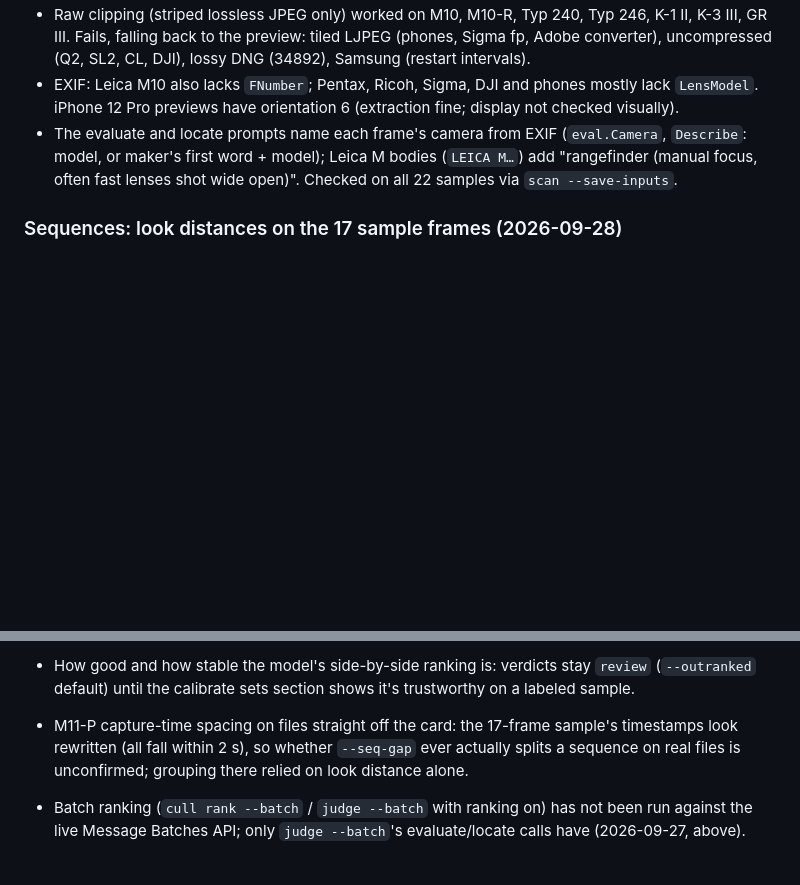
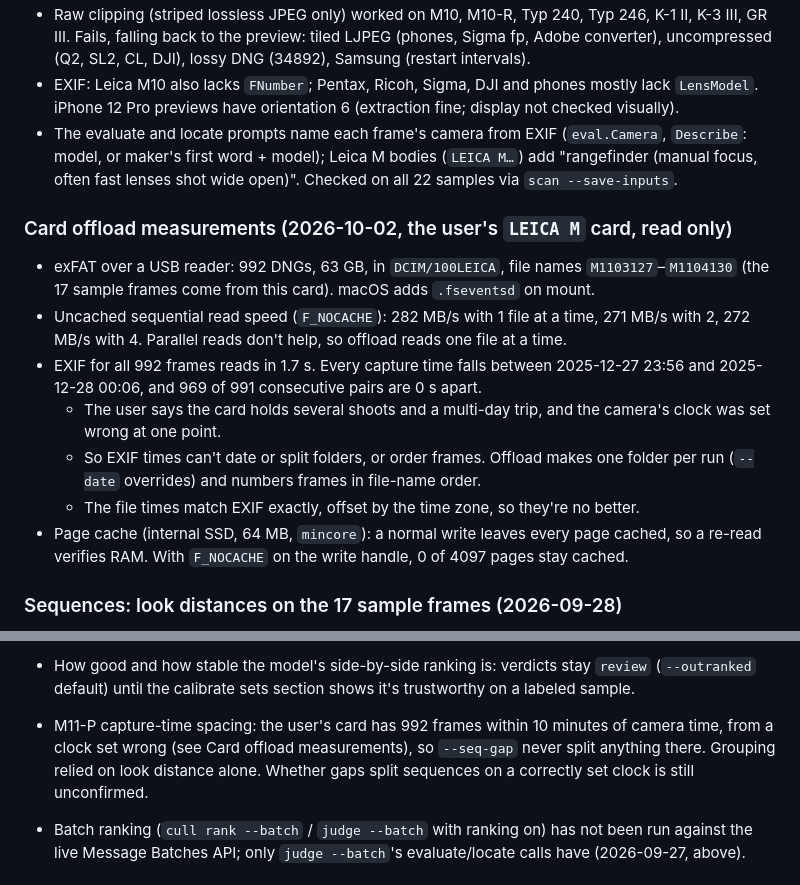
Before and after one commit to jefflaplante/cull, a Markdown page: CLAUDE.md, 2 parts joined by grey strips. GitHub-like rendering; blank space fills up the shorter version.

Commit message:
Spec + CLAUDE.md: offload folder per run (--date), no --jobs; measured card speed, EXIF clock, F_NOCACHE residency

```diff
--- a/CLAUDE.md
+++ b/CLAUDE.md
@@ -305,6 +305,22 @@ balance`, but no run has tested them yet.
   "rangefinder (manual focus, often fast lenses shot wide open)". Checked on all 22
   samples via `scan --save-inputs`.
 
+### Card offload measurements (2026-10-02, the user's `LEICA M` card, read only)
+
+- exFAT over a USB reader: 992 DNGs, 63 GB, in `DCIM/100LEICA`, file names `M1103127`–`M1104130`
+  (the 17 sample frames come from this card). macOS adds `.fseventsd` on mount.
+- Uncached sequential read speed (`F_NOCACHE`): 282 MB/s with 1 file at a time, 271 MB/s
+  with 2, 272 MB/s with 4. Parallel reads don't help, so offload reads one file at a time.
+- EXIF for all 992 frames reads in 1.7 s. Every capture time falls between 2025-12-27 23:56
+  and 2025-12-28 00:06, and 969 of 991 consecutive pairs are 0 s apart.
+  - The user says the card holds several shoots and a multi-day trip, and the camera's clock
+    was set wrong at one point.
+  - So EXIF times can't date or split folders, or order frames. Offload makes one folder
+    per run (`--date` overrides) and numbers frames in file-name order.
+  - The file times match EXIF exactly, offset by the time zone, so they're no better.
+- Page cache (internal SSD, 64 MB, `mincore`): a normal write leaves every page cached,
+  so a re-read verifies RAM. With `F_NOCACHE` on the write handle, 0 of 4097 pages stay cached.
+
 ### Sequences: look distances on the 17 sample frames (2026-09-28)
 
 `scan -o <tmp>` looks, `group.LookDistance` between consecutive frames in `Sequences`
@@ -371,10 +387,10 @@ effectively file-name order and the time gap never splits). Set-ups judged from
 - How good and how stable the model's side-by-side ranking is: verdicts stay
   `review` (`--outranked` default) until the calibrate sets section shows it's
   trustworthy on a labeled sample.
-- M11-P capture-time spacing on files straight off the card: the 17-frame sample's
-  timestamps look rewritten (all fall within 2 s), so whether `--seq-gap` ever
-  actually splits a sequence on real files is unconfirmed; grouping there relied on
-  look distance alone.
+- M11-P capture-time spacing: the user's card has 992 frames within 10 minutes of camera
+  time, from a clock set wrong (see Card offload measurements), so `--seq-gap` never split
+  anything there. Grouping relied on look distance alone. Whether gaps split sequences on
+  a correctly set clock is still unconfirmed.
 - Batch ranking (`cull rank --batch` / `judge --batch` with ranking on) has not been
   run against the live Message Batches API; only `judge --batch`'s evaluate/locate
   calls have (2026-09-27, above).
```
Also changed, not shown: 1 other file.
